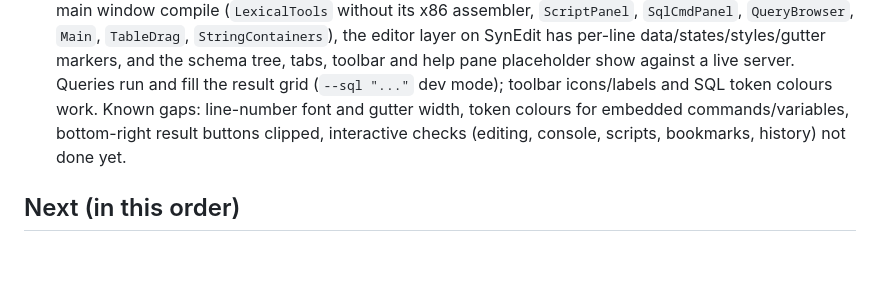
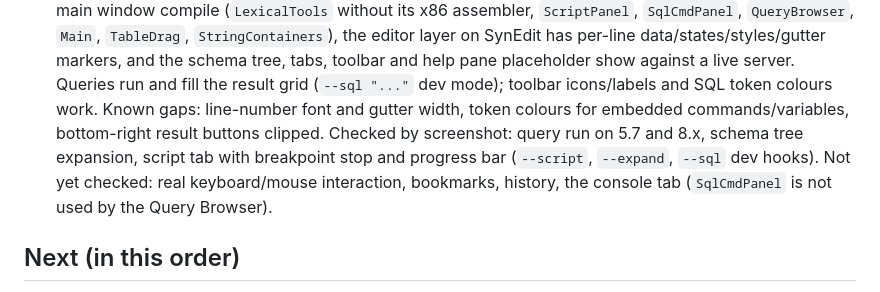
Before and after one commit to aurora/mysql-query-browser, a Markdown page: ROADMAP.md, the part around the change. Drawn GitHub-style; blank space fills up the shorter version.

Commit message:
ROADMAP: record what the main window checks cover
Co-Authored-By: Claude Sonnet 5.5 <noreply@anthropic.com>

```diff
--- a/ROADMAP.md
+++ b/ROADMAP.md
@@ -33,8 +33,10 @@ waits until after parity and gets its own decision.
   has per-line data/states/styles/gutter markers, and the schema tree, tabs, toolbar and help pane
   placeholder show against a live server. Queries run and fill the result grid (`--sql "..."` dev mode);
   toolbar icons/labels and SQL token colours work. Known gaps: line-number font and gutter width,
-  token colours for embedded commands/variables, bottom-right result buttons clipped, interactive
-  checks (editing, console, scripts, bookmarks, history) not done yet.
+  token colours for embedded commands/variables, bottom-right result buttons clipped. Checked by
+  screenshot: query run on 5.7 and 8.x, schema tree expansion, script tab with breakpoint stop and
+  progress bar (`--script`, `--expand`, `--sql` dev hooks). Not yet checked: real keyboard/mouse
+  interaction, bookmarks, history, the console tab (`SqlCmdPanel` is not used by the Query Browser).
 
 ## Next (in this order)
 
```
